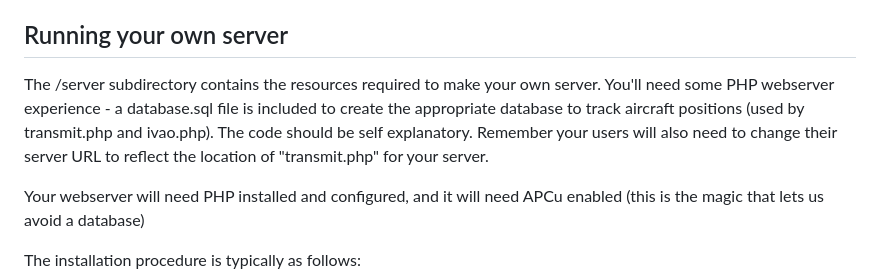
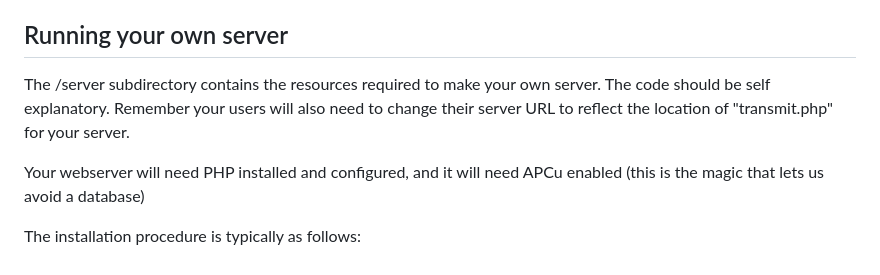
Before and after one commit to jonbeckett/virtualflightonlinetransmitter, a Markdown page: README.md, the part around the change. GitHub-like rendering.

```diff
--- a/README.md
+++ b/README.md
@@ -40,7 +40,7 @@ After clicking connect, the application will broadcast your location within the
 
 ## Running your own server
 
-The /server subdirectory contains the resources required to make your own server. You'll need some PHP webserver experience - a database.sql file is included to create the appropriate database to track aircraft positions (used by transmit.php and ivao.php). The code should be self explanatory. Remember your users will also need to change their server URL to reflect the location of "transmit.php" for your server.
+The /server subdirectory contains the resources required to make your own server. The code should be self explanatory. Remember your users will also need to change their server URL to reflect the location of "transmit.php" for your server.
 
 Your webserver will need PHP installed and configured, and it will need APCu enabled (this is the magic that lets us avoid a database)
 
```
